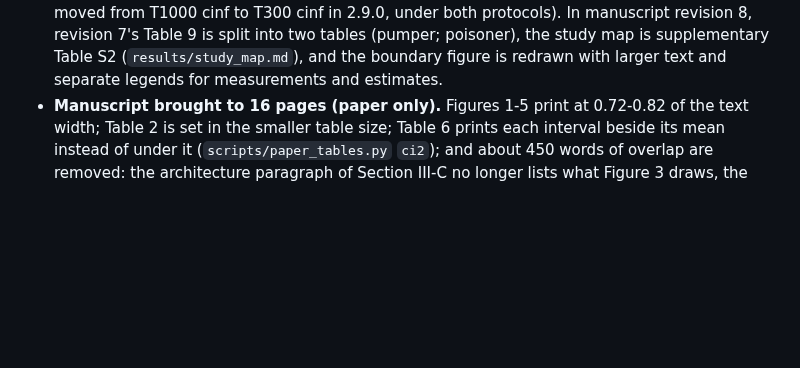
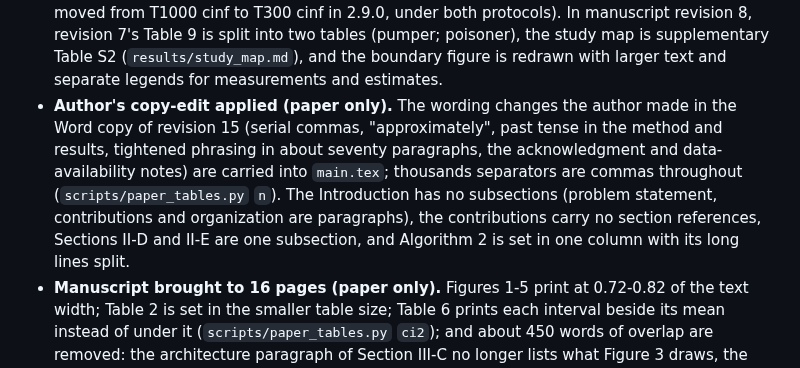
Before and after one commit to nahmedpsu/OTP-DDOS, a Markdown page: CHANGELOG.md, the part around the change. Drawn GitHub-style; blank space fills up the shorter version.

```diff
--- a/CHANGELOG.md
+++ b/CHANGELOG.md
@@ -27,6 +27,13 @@ run records keep the 2.9.0 code hash, which covers those bytes.
   is split into two tables (pumper; poisoner), the study map is supplementary Table S2
   (`results/study_map.md`), and the boundary figure is redrawn with larger text and separate legends
   for measurements and estimates.
+- **Author's copy-edit applied (paper only).** The wording changes the author made in the Word copy
+  of revision 15 (serial commas, "approximately", past tense in the method and results, tightened
+  phrasing in about seventy paragraphs, the acknowledgment and data-availability notes) are carried
+  into `main.tex`; thousands separators are commas throughout (`scripts/paper_tables.py` `n`). The
+  Introduction has no subsections (problem statement, contributions and organization are paragraphs),
+  the contributions carry no section references, Sections II-D and II-E are one subsection, and
+  Algorithm 2 is set in one column with its long lines split.
 - **Manuscript brought to 16 pages (paper only).** Figures 1-5 print at 0.72-0.82 of the text width;
   Table 2 is set in the smaller table size; Table 6 prints each interval beside its mean instead of
   under it (`scripts/paper_tables.py` `ci2`); and about 450 words of overlap are removed: the
```
Also changed, not shown: paper/README.md (+1 -1 lines), paper/figures/alg2_v2.png, 10 other files.
